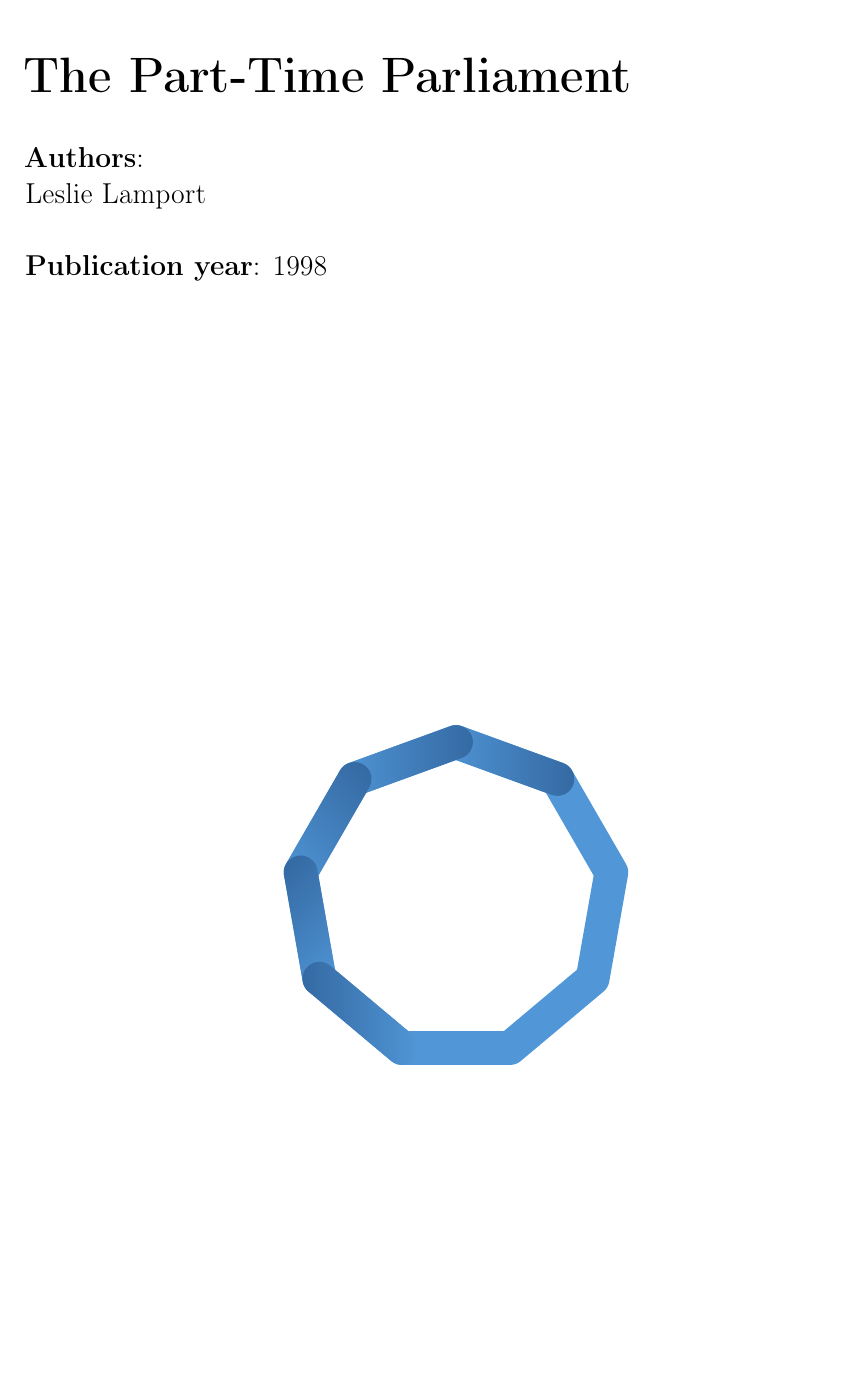
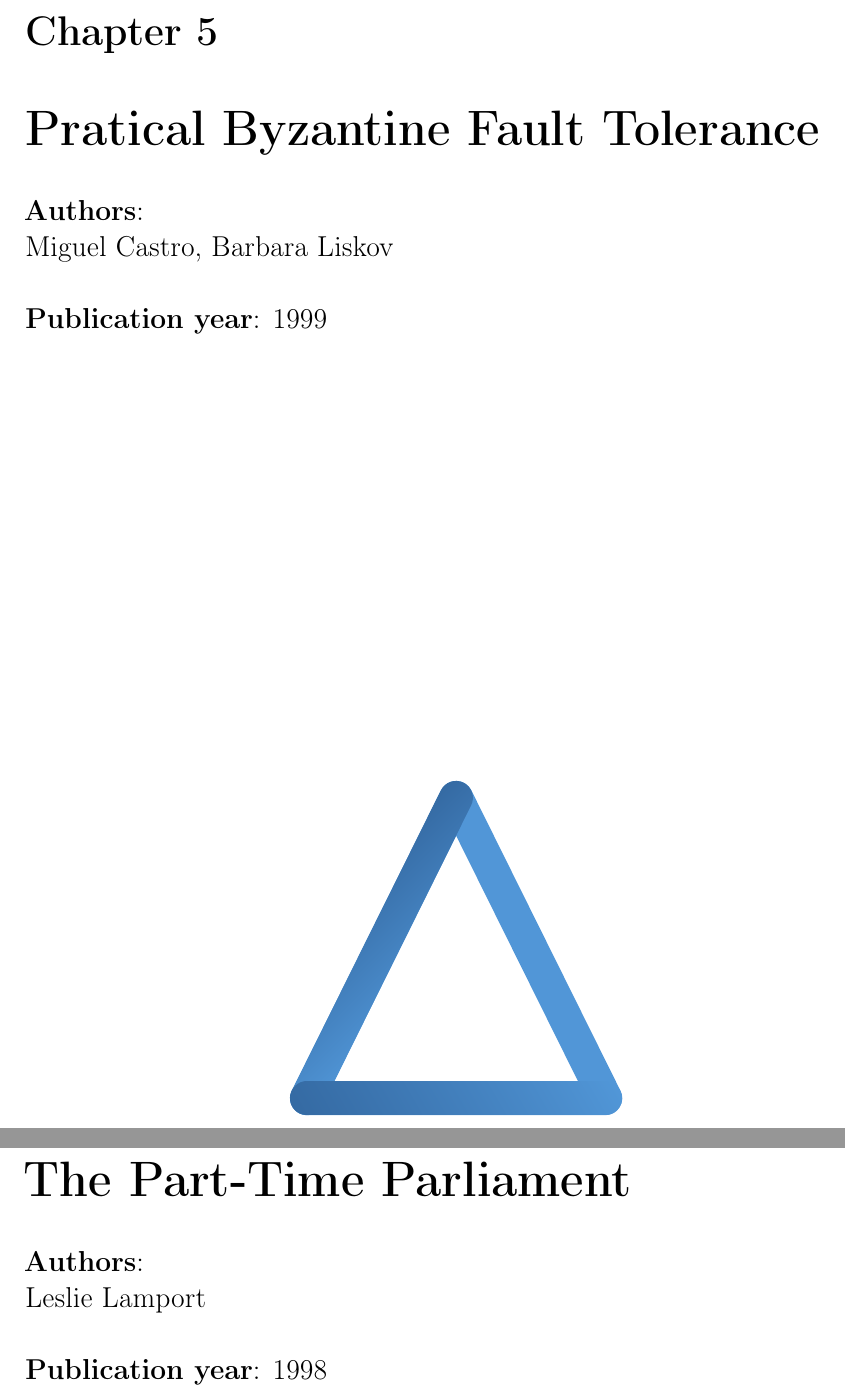
Before and after one commit to alexprut/distributed-systems, a LaTeX book (distributed-systems-maestro.tex): part of page 63 of 371 before the commit and two parts of pages 63 and 79 of 387 after it, the two joined at a grey line, cut at the place of the change, the shorter picture padded with empty space. Compiled offline with pdfLaTeX.

Commit message:
feat: add to maestro pbft

```diff
--- a/distributed-systems-maestro.tex
+++ b/distributed-systems-maestro.tex
@@ -133,6 +133,18 @@ Leslie Lamport, Robert Shostak, Marshall Pease
     \includegraphics[width=0.4\textwidth]{distributed-systems-triangle-blue.pdf}
 \end{figure}
 \includepdf[pages=-]{papers/byzantine-generals-problem.pdf}
+
+\chapter{Pratical Byzantine Fault Tolerance}
+\vspace*{-7mm}
+\Large \textbf{Authors}: \\
+Miguel Castro, Barbara Liskov
+\newline\newline
+\textbf{Publication year}: 1999
+\begin{figure}[b]
+    \centering
+    \includegraphics[width=0.4\textwidth]{distributed-systems-triangle-blue.pdf}
+\end{figure}
+\includepdf[pages=-]{papers/pbft.pdf}
 
 \chapter{The Part-Time Parliament}
 \vspace*{-7mm}
```
Also changed, not shown: README.md.
